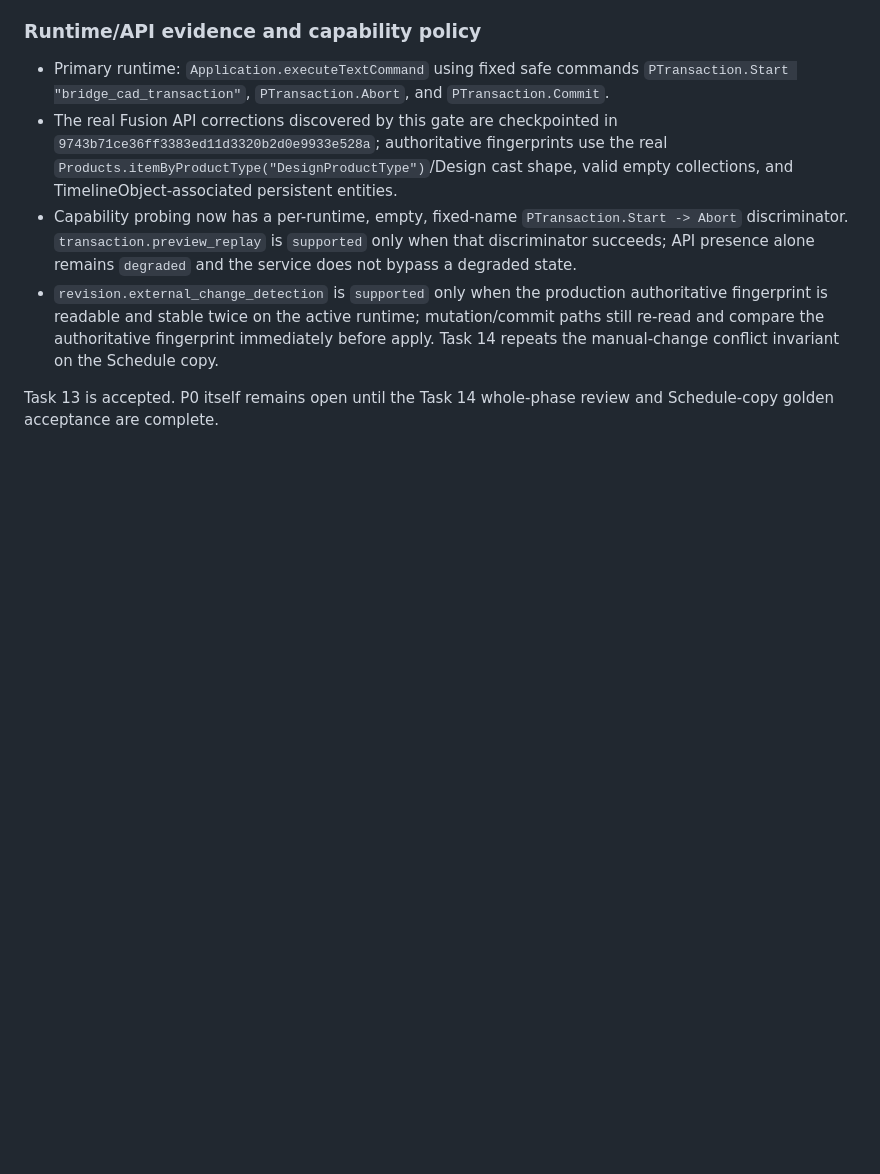
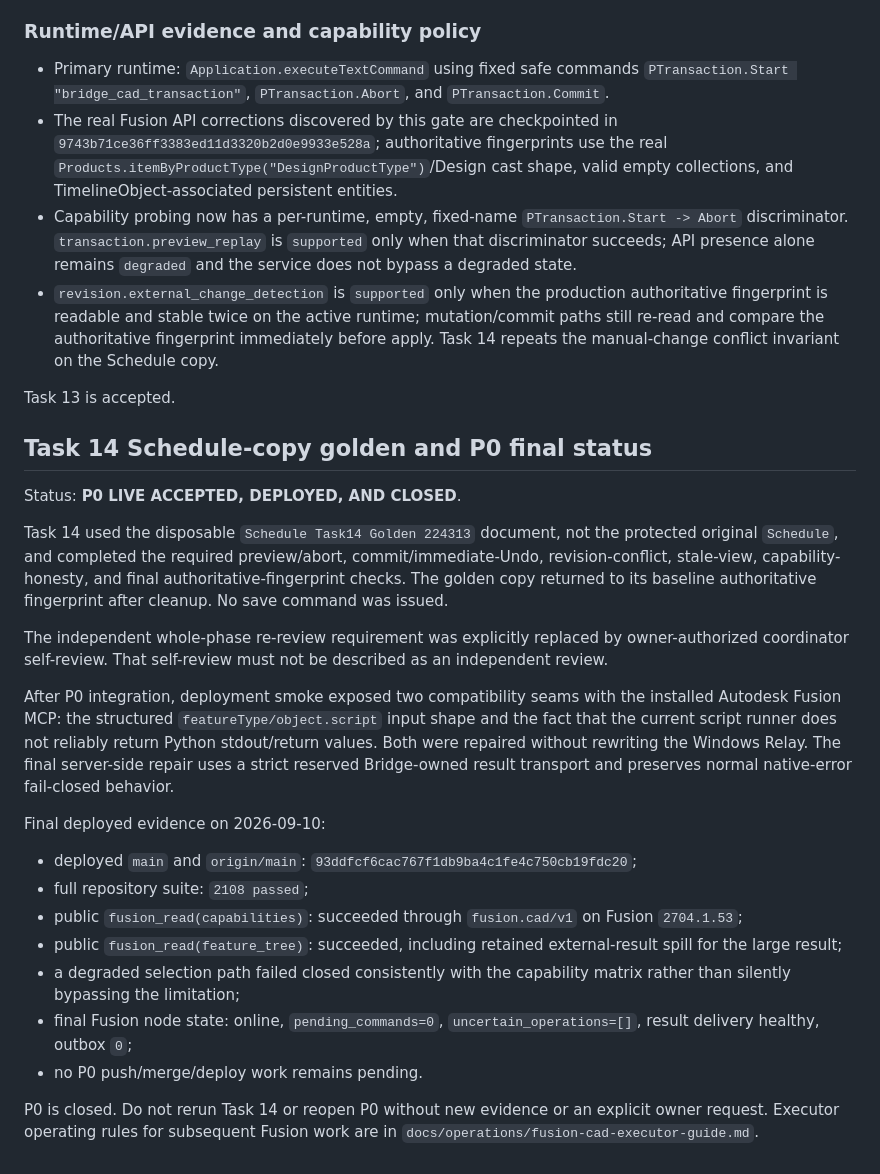
Before and after one commit to genrudko/development-bridge, a Markdown page: docs/operations/fusion-cad-agent-acceptance.md, the part around the change. Drawn GitHub-style; blank space fills up the shorter version.

```diff
--- a/docs/operations/fusion-cad-agent-acceptance.md
+++ b/docs/operations/fusion-cad-agent-acceptance.md
@@ -51,5 +51,43 @@ was not a hand-written substitute for the production transaction script.
   immediately before apply. Task 14 repeats the manual-change conflict invariant
   on the Schedule copy.
 
-Task 13 is accepted. P0 itself remains open until the Task 14 whole-phase review
-and Schedule-copy golden acceptance are complete.
+Task 13 is accepted.
+
+## Task 14 Schedule-copy golden and P0 final status
+
+Status: **P0 LIVE ACCEPTED, DEPLOYED, AND CLOSED**.
+
+Task 14 used the disposable `Schedule Task14 Golden 224313` document, not the
+protected original `Schedule`, and completed the required preview/abort,
+commit/immediate-Undo, revision-conflict, stale-view, capability-honesty, and
+final authoritative-fingerprint checks. The golden copy returned to its
+baseline authoritative fingerprint after cleanup. No save command was issued.
+
+The independent whole-phase re-review requirement was explicitly replaced by
+owner-authorized coordinator self-review. That self-review must not be described
+as an independent review.
+
+After P0 integration, deployment smoke exposed two compatibility seams with the
+installed Autodesk Fusion MCP: the structured `featureType/object.script` input
+shape and the fact that the current script runner does not reliably return
+Python stdout/return values. Both were repaired without rewriting the Windows
+Relay. The final server-side repair uses a strict reserved Bridge-owned result
+transport and preserves normal native-error fail-closed behavior.
+
+Final deployed evidence on 2026-09-10:
+
+- deployed `main` and `origin/main`: `93ddfcf6cac767f1db9ba4c1fe4c750cb19fdc20`;
+- full repository suite: `2108 passed`;
+- public `fusion_read(capabilities)`: succeeded through `fusion.cad/v1` on
+  Fusion `2704.1.53`;
+- public `fusion_read(feature_tree)`: succeeded, including retained
+  external-result spill for the large result;
+- a degraded selection path failed closed consistently with the capability
+  matrix rather than silently bypassing the limitation;
+- final Fusion node state: online, `pending_commands=0`,
+  `uncertain_operations=[]`, result delivery healthy, outbox `0`;
+- no P0 push/merge/deploy work remains pending.
+
+P0 is closed. Do not rerun Task 14 or reopen P0 without new evidence or an
+explicit owner request. Executor operating rules for subsequent Fusion work are
+in `docs/operations/fusion-cad-executor-guide.md`.
```
Also changed, not shown: AGENTS.md (+1 -0 lines), docs/operations/fusion-cad-executor-guide.md (added, +209 -0 lines).
